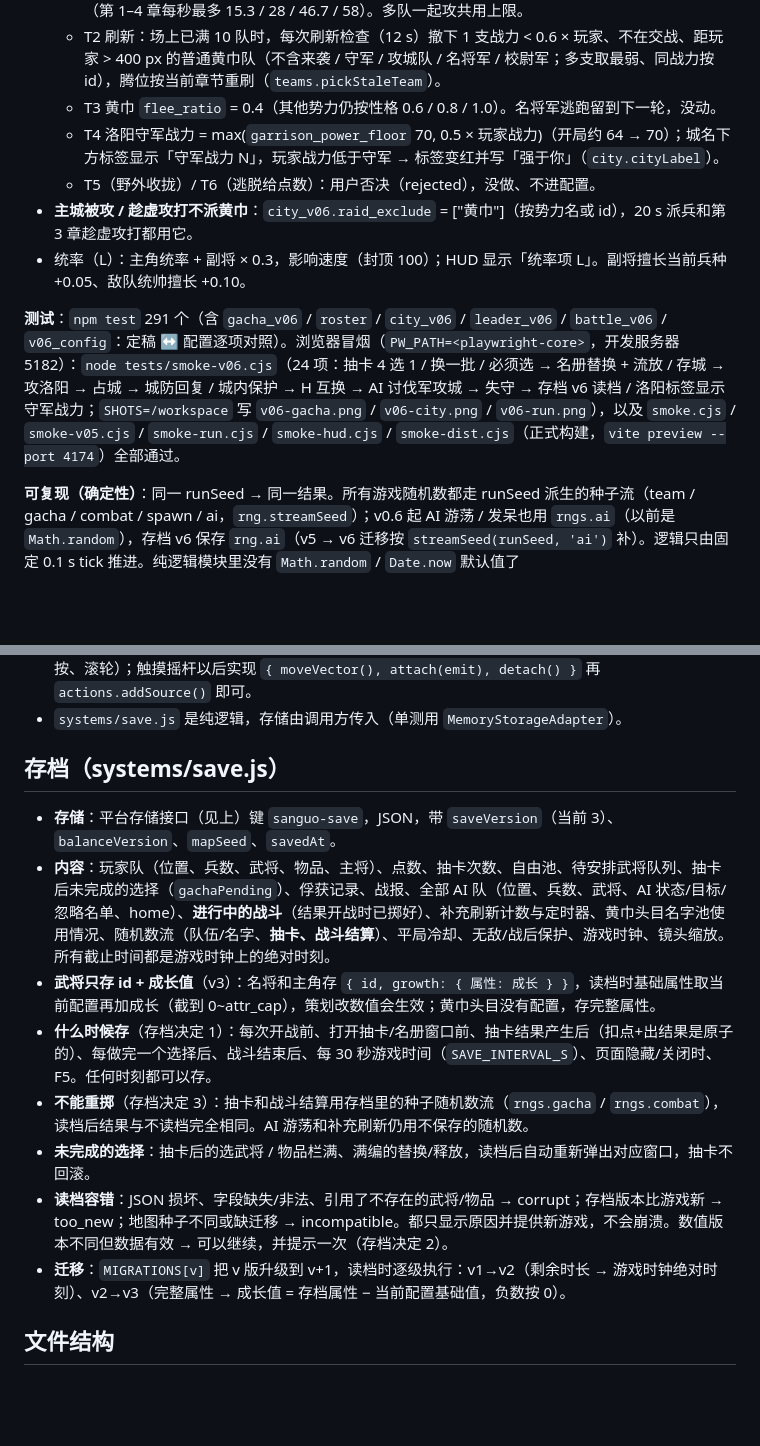
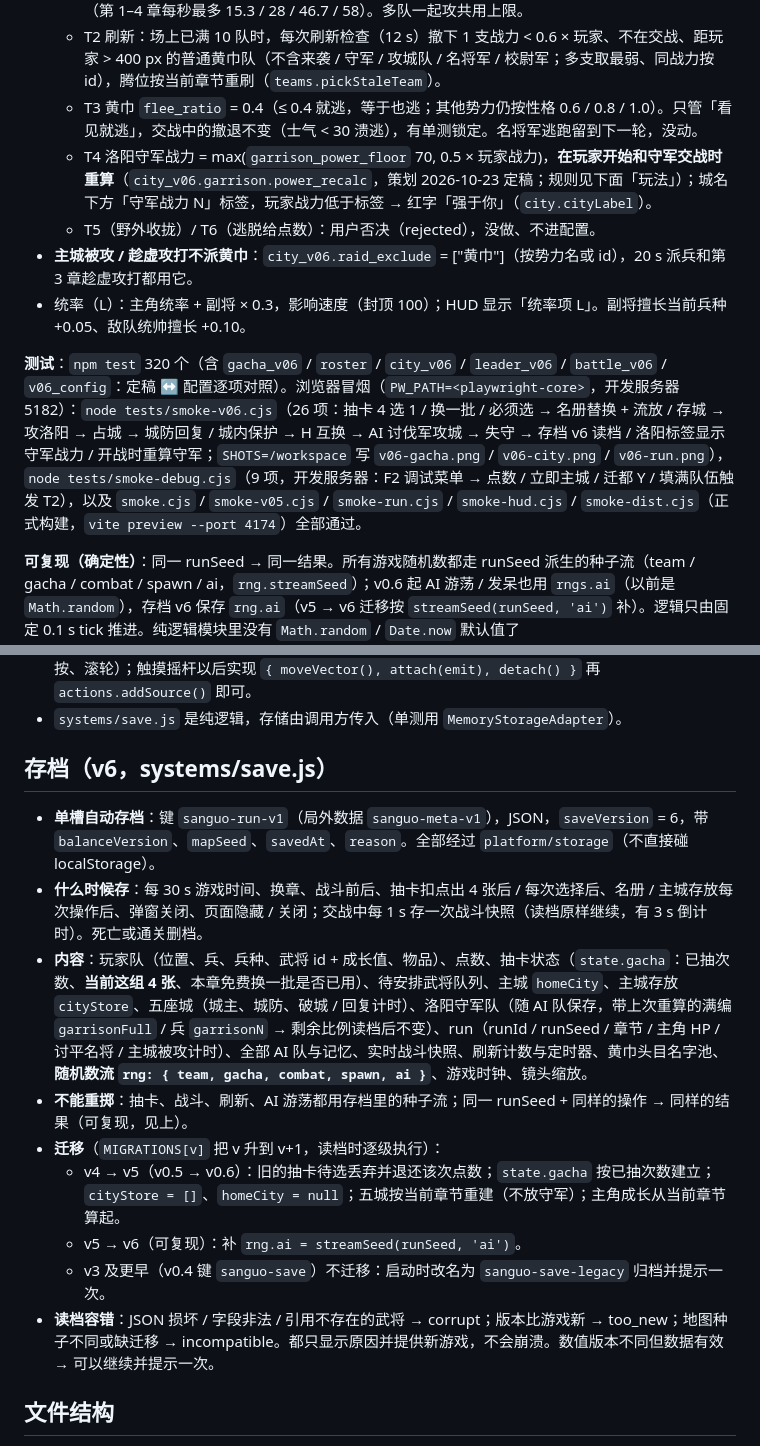
Before and after one commit to shisanshu1313-alt/three-kingdoms, a Markdown page: README.md, 2 parts joined by grey strips. Rendered like a GitHub page; blank space fills up the shorter version.

```diff
--- a/README.md
+++ b/README.md
@@ -16,13 +16,13 @@
 - **调参 tuning_r1**（策划 2026-10-23 已定，`balance_v0.6.json` 的 `tuning_r1.proposals`，tag = decided 才生效 → `v06.tuning`）：
   - T1 攻城：每秒城防伤害 ≤ 该章城防上限 / `siege_min_s`（15）→ 任何攻城满城防打到 0 至少 15 s（第 1–4 章每秒最多 15.3 / 28 / 46.7 / 58）。多队一起攻共用上限。
   - T2 刷新：场上已满 10 队时，每次刷新检查（12 s）撤下 1 支战力 < 0.6 × 玩家、不在交战、距玩家 > 400 px 的普通黄巾队（不含来袭 / 守军 / 攻城队 / 名将军 / 校尉军；多支取最弱、同战力按 id），腾位按当前章节重刷（`teams.pickStaleTeam`）。
-  - T3 黄巾 `flee_ratio` = 0.4（其他势力仍按性格 0.6 / 0.8 / 1.0）。名将军逃跑留到下一轮，没动。
-  - T4 洛阳守军战力 = max(`garrison_power_floor` 70, 0.5 × 玩家战力)（开局约 64 → 70）；城名下方标签显示「守军战力 N」，玩家战力低于守军 → 标签变红并写「强于你」（`city.cityLabel`）。
+  - T3 黄巾 `flee_ratio` = 0.4（≤ 0.4 就逃，等于也逃；其他势力仍按性格 0.6 / 0.8 / 1.0）。只管「看见就逃」，交战中的撤退不变（士气 < 30 溃逃），有单测锁定。名将军逃跑留到下一轮，没动。
+  - T4 洛阳守军战力 = max(`garrison_power_floor` 70, 0.5 × 玩家战力)，**在玩家开始和守军交战时重算**（`city_v06.garrison.power_recalc`，策划 2026-10-23 定稿；规则见下面「玩法」）；城名下方「守军战力 N」标签，玩家战力低于标签 → 红字「强于你」（`city.cityLabel`）。
   - T5（野外收拢）/ T6（逃脱给点数）：用户否决（rejected），没做、不进配置。
 - **主城被攻 / 趁虚攻打不派黄巾**：`city_v06.raid_exclude` = ["黄巾"]（按势力名或 id），20 s 派兵和第 3 章趁虚攻打都用它。
 - 统率（L）：主角统率 + 副将 × 0.3，影响速度（封顶 100）；HUD 显示「统率项 L」。副将擅长当前兵种 +0.05、敌队统帅擅长 +0.10。
 
-**测试**：`npm test` 291 个（含 `gacha_v06` / `roster` / `city_v06` / `leader_v06` / `battle_v06` / `v06_config`：定稿 ↔ 配置逐项对照）。浏览器冒烟（`PW_PATH=<playwright-core>`，开发服务器 5182）：`node tests/smoke-v06.cjs`（24 项：抽卡 4 选 1 / 换一批 / 必须选 → 名册替换 + 流放 / 存城 → 攻洛阳 → 占城 → 城防回复 / 城内保护 → H 互换 → AI 讨伐军攻城 → 失守 → 存档 v6 读档 / 洛阳标签显示守军战力；`SHOTS=/workspace` 写 `v06-gacha.png` / `v06-city.png` / `v06-run.png`），以及 `smoke.cjs` / `smoke-v05.cjs` / `smoke-run.cjs` / `smoke-hud.cjs` / `smoke-dist.cjs`（正式构建，`vite preview --port 4174`）全部通过。
+**测试**：`npm test` 320 个（含 `gacha_v06` / `roster` / `city_v06` / `leader_v06` / `battle_v06` / `v06_config`：定稿 ↔ 配置逐项对照）。浏览器冒烟（`PW_PATH=<playwright-core>`，开发服务器 5182）：`node tests/smoke-v06.cjs`（26 项：抽卡 4 选 1 / 换一批 / 必须选 → 名册替换 + 流放 / 存城 → 攻洛阳 → 占城 → 城防回复 / 城内保护 → H 互换 → AI 讨伐军攻城 → 失守 → 存档 v6 读档 / 洛阳标签显示守军战力 / 开战时重算守军；`SHOTS=/workspace` 写 `v06-gacha.png` / `v06-city.png` / `v06-run.png`），`node tests/smoke-debug.cjs`（9 项，开发服务器：F2 调试菜单 → 点数 / 立即主城 / 迁都 Y / 填满队伍触发 T2），以及 `smoke.cjs` / `smoke-v05.cjs` / `smoke-run.cjs` / `smoke-hud.cjs` / `smoke-dist.cjs`（正式构建，`vite preview --port 4174`）全部通过。
 
 **可复现（确定性）**：同一 runSeed → 同一结果。所有游戏随机数都走 runSeed 派生的种子流（team / gacha / combat / spawn / ai，`rng.streamSeed`）；v0.6 起 AI 游荡 / 发呆也用 `rngs.ai`（以前是 `Math.random`），存档 v6 保存 `rng.ai`（v5 → v6 迁移按 `streamSeed(runSeed, 'ai')` 补）。逻辑只由固定 0.1 s tick 推进。纯逻辑模块里没有 `Math.random` / `Date.now` 默认值了（`tests/determinism_v06.test.js` 在模拟时把 `Math.random` 换成抛错）。开发构建下 `window.__SANGUO_SIM = { seed, manualTick: true }` 固定 runSeed 并停掉实时推进（只由 `debugAdvance` 推进）；正式构建忽略它。
 
@@ -127,16 +164,17 @@ node tests/smoke-dist.cjs http://localhost:4174/   # 黑盒冒烟（正式 dist
 - `input.js`：输入动作层。场景只监听动作（`move` 向量、`moveTo` 点地面、`confirm`/`cancel`/`primary`/`choose N`/`release`/`yes`/`no`、`openGacha`、`toggleStats`（C）、`save`/`load`、`debugVision`/`debugPoints`、`zoom`、`tap`、`any`），不碰原始按键。现在有 `KeyboardSource`（键位与以前完全一样，见 `DEFAULT_BINDINGS`）和 `PointerSource`（鼠标/触屏点按、滚轮）；触摸摇杆以后实现 `{ moveVector(), attach(emit), detach() }` 再 `actions.addSource()` 即可。
 - `systems/save.js` 是纯逻辑，存储由调用方传入（单测用 `MemoryStorageAdapter`）。
 
-## 存档（systems/save.js）
+## 存档（v6，systems/save.js）
 
-- **存储**：平台存储接口（见上）键 `sanguo-save`，JSON，带 `saveVersion`（当前 3）、`balanceVersion`、`mapSeed`、`savedAt`。
-- **内容**：玩家队（位置、兵数、武将、物品、主将）、点数、抽卡次数、自由池、待安排武将队列、抽卡后未完成的选择（`gachaPending`）、俘获记录、战报、全部 AI 队（位置、兵数、武将、AI 状态/目标/忽略名单、home）、**进行中的战斗**（结果开战时已掷好）、补充刷新计数与定时器、黄巾头目名字池使用情况、随机数流（队伍/名字、**抽卡、战斗结算**）、平局冷却、无敌/战后保护、游戏时钟、镜头缩放。所有截止时间都是游戏时钟上的绝对时刻。
-- **武将只存 id + 成长值**（v3）：名将和主角存 `{ id, growth: { 属性: 成长 } }`，读档时基础属性取当前配置再加成长（截到 0~attr_cap），策划改数值会生效；黄巾头目没有配置，存完整属性。
-- **什么时候存**（存档决定 1）：每次开战前、打开抽卡/名册窗口前、抽卡结果产生后（扣点+出结果是原子的）、每做完一个选择后、战斗结束后、每 30 秒游戏时间（`SAVE_INTERVAL_S`）、页面隐藏/关闭时、F5。任何时刻都可以存。
-- **不能重掷**（存档决定 3）：抽卡和战斗结算用存档里的种子随机数流（`rngs.gacha` / `rngs.combat`），读档后结果与不读档完全相同。AI 游荡和补充刷新仍用不保存的随机数。
-- **未完成的选择**：抽卡后的选武将 / 物品栏满、满编的替换/释放，读档后自动重新弹出对应窗口，抽卡不回滚。
-- **读档容错**：JSON 损坏、字段缺失/非法、引用了不存在的武将/物品 → corrupt；存档版本比游戏新 → too_new；地图种子不同或缺迁移 → incompatible。都只显示原因并提供新游戏，不会崩溃。数值版本不同但数据有效 → 可以继续，并提示一次（存档决定 2）。
-- **迁移**：`MIGRATIONS[v]` 把 v 版升级到 v+1，读档时逐级执行：v1→v2（剩余时长 → 游戏时钟绝对时刻）、v2→v3（完整属性 → 成长值 = 存档属性 − 当前配置基础值，负数按 0）。
+- **单槽自动存档**：键 `sanguo-run-v1`（局外数据 `sanguo-meta-v1`），JSON，`saveVersion` = 6，带 `balanceVersion`、`mapSeed`、`savedAt`、`reason`。全部经过 `platform/storage`（不直接碰 localStorage）。
+- **什么时候存**：每 30 s 游戏时间、换章、战斗前后、抽卡扣点出 4 张后 / 每次选择后、名册 / 主城存放每次操作后、弹窗关闭、页面隐藏 / 关闭；交战中每 1 s 存一次战斗快照（读档原样继续，有 3 s 倒计时）。死亡或通关删档。
+- **内容**：玩家队（位置、兵、兵种、武将 id + 成长值、物品）、点数、抽卡状态（`state.gacha`：已抽次数、**当前这组 4 张**、本章免费换一批是否已用）、待安排武将队列、主城 `homeCity`、主城存放 `cityStore`、五座城（城主、城防、破城 / 回复计时）、洛阳守军队（随 AI 队保存，带上次重算的满编 `garrisonFull` / 兵 `garrisonN` → 剩余比例读档后不变）、run（runId / runSeed / 章节 / 主角 HP / 讨平名将 / 主城被攻计时）、全部 AI 队与记忆、实时战斗快照、刷新计数与定时器、黄巾头目名字池、**随机数流 `rng: { team, gacha, combat, spawn, ai }`**、游戏时钟、镜头缩放。
+- **不能重掷**：抽卡、战斗、刷新、AI 游荡都用存档里的种子流；同一 runSeed + 同样的操作 → 同样的结果（可复现，见上）。
+- **迁移**（`MIGRATIONS[v]` 把 v 升到 v+1，读档时逐级执行）：
+  - v4 → v5（v0.5 → v0.6）：旧的抽卡待选丢弃并退还该次点数；`state.gacha` 按已抽次数建立；`cityStore = []`、`homeCity = null`；五城按当前章节重建（不放守军）；主角成长从当前章节算起。
+  - v5 → v6（可复现）：补 `rng.ai = streamSeed(runSeed, 'ai')`。
+  - v3 及更早（v0.4 键 `sanguo-save`）不迁移：启动时改名为 `sanguo-save-legacy` 归档并提示一次。
+- **读档容错**：JSON 损坏 / 字段非法 / 引用不存在的武将 → corrupt；版本比游戏新 → too_new；地图种子不同或缺迁移 → incompatible。都只显示原因并提供新游戏，不会崩溃。数值版本不同但数据有效 → 可以继续并提示一次。
 
 ## 文件结构
 
```
Also changed, not shown: other parts of README.md (+73 -35 lines).
